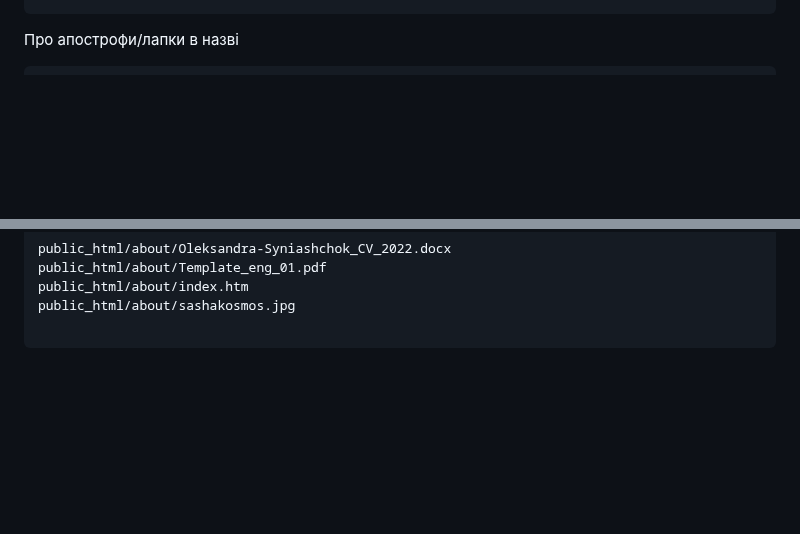
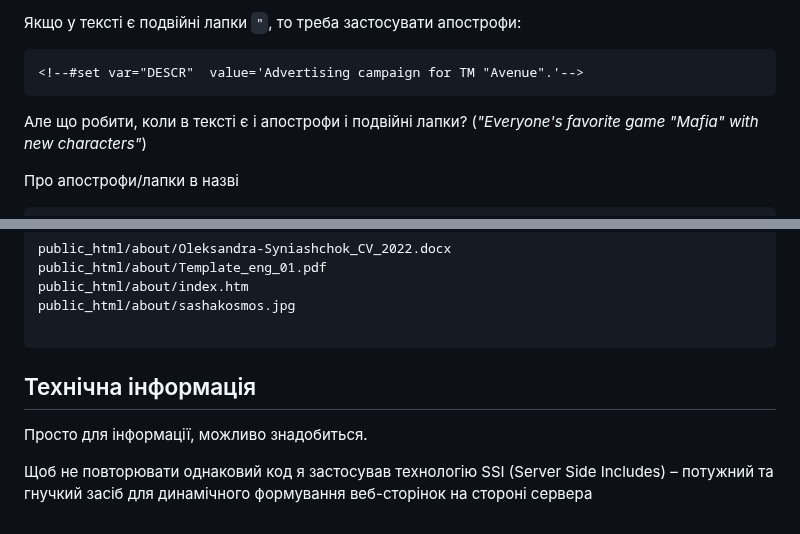
Before and after one commit to olexsyn/different, a Markdown page: README.md, 2 parts joined by grey strips. Rendered like a GitHub page; blank space fills up the shorter version.

````diff
--- a/README.md
+++ b/README.md
@@ -50 +75,9 @@ public_html/projects/my-new-work/my-new-work_preview.jpg  - маленьке з
+Якщо у тексті є подвійні лапки `"`, то треба застосувати апострофи:
+
+```
+<!--#set var="DESCR"  value='Advertising campaign for TM "Avenue".'-->
+```
+
+Але що робити, коли в тексті є і апострофи і подвійні лапки? (_"Everyone\'s favorite game "Mafia" with new characters"_)
+
 Про апострофи/лапки в назві
@@ -102,3 +142,9 @@ public_html/about/index.htm
 public_html/about/sashakosmos.jpg
 
 ```
+
+## Технічна інформація
+
+Просто для інформації, можливо знадобиться.
+
+Щоб не повторювати однаковий код я застосував технологію SSI (Server Side Includes) – потужний та гнучкий засіб для динамічного формування веб-сторінок на стороні сервера
````
Also changed, not shown: other parts of README.md (+51 -19 lines).
